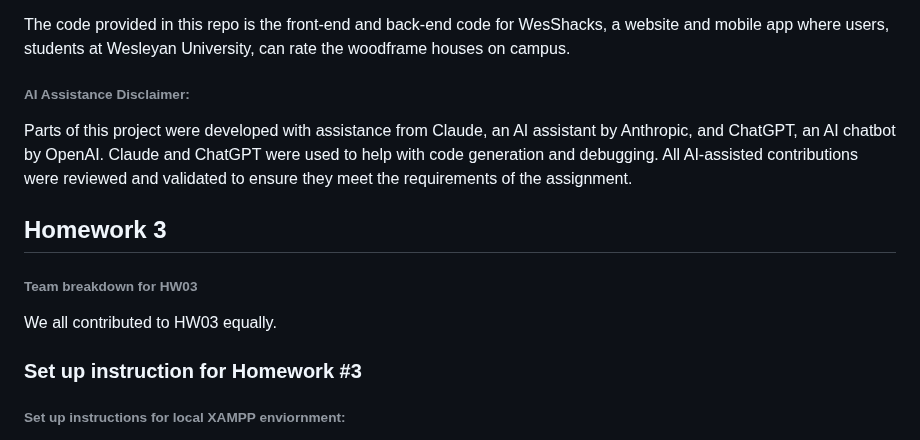
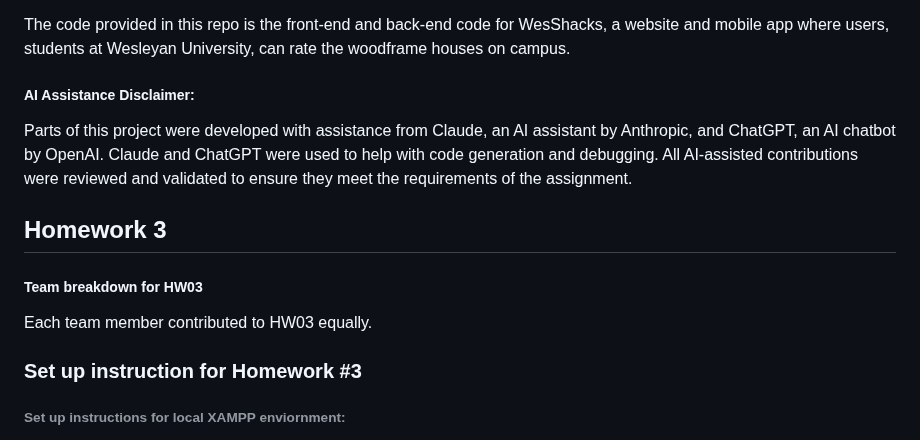
Before and after one commit to tessleptrue/wesshacks, a Markdown page: README.md, the part around the change. GitHub-like rendering.

```diff
--- a/README.md
+++ b/README.md
@@ -5,15 +5,15 @@ A website created by Olivia Bordon, Ford McDill, Chase Yahn-Krafft, and Tess Lep
 
 The code provided in this repo is the front-end and back-end code for WesShacks, a website and mobile app where users, students at Wesleyan University, can rate the woodframe houses on campus.
 
-###### AI Assistance Disclaimer:
+##### AI Assistance Disclaimer:
 
 Parts of this project were developed with assistance from Claude, an AI assistant by Anthropic, and ChatGPT, an AI chatbot by OpenAI. Claude and ChatGPT were used to help with code generation and debugging. All AI-assisted contributions were reviewed and validated to ensure they meet the requirements of the assignment.
 
 ## Homework 3
 
-###### Team breakdown for HW03
+##### Team breakdown for HW03
 
-We all contributed to HW03 equally.
+Each team member contributed to HW03 equally.
 
 ### Set up instruction for Homework #3
 
```
